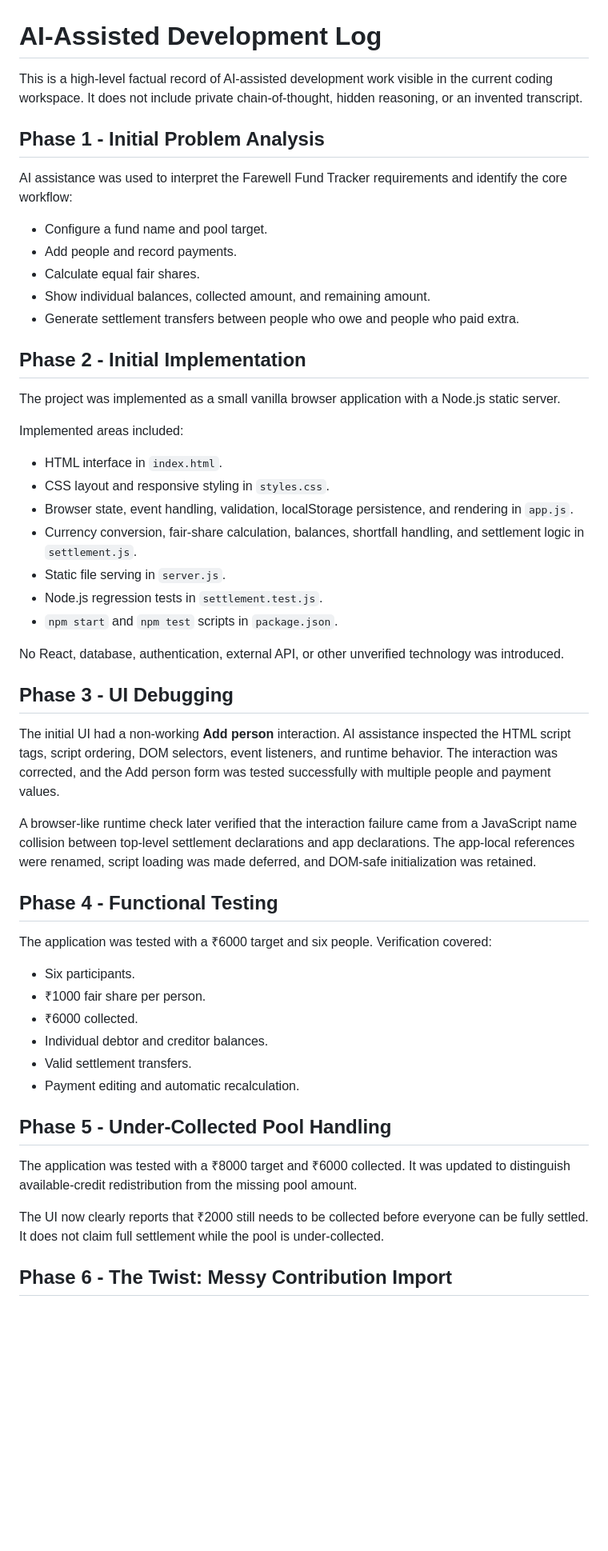
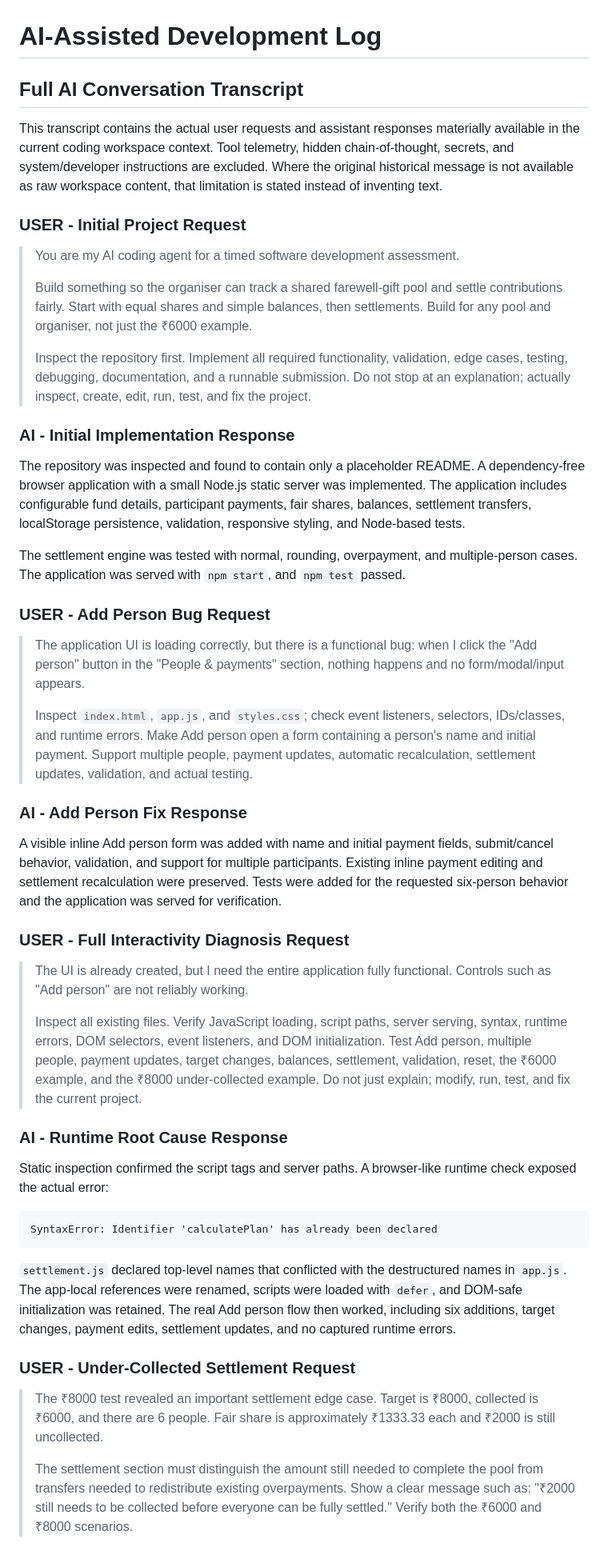
Before and after one commit to himanshusuthar028/live-project, a Markdown page: environment/ai_logs.md, the part around one of its changes. Shown at 80% size. Rendered like a GitHub page; blank space fills up the shorter version.

Commit message:
Complete farewell fund tracker

````diff
--- a/environment/ai_logs.md
+++ b/environment/ai_logs.md
@@ -1,55 +1,52 @@
 # AI-Assisted Development Log
 
-This is a high-level factual record of AI-assisted development work visible in the current coding workspace. It does not include private chain-of-thought, hidden reasoning, or an invented transcript.
+## Full AI Conversation Transcript
 
-## Phase 1 - Initial Problem Analysis
+This transcript contains the actual user requests and assistant responses materially available in the current coding workspace context. Tool telemetry, hidden chain-of-thought, secrets, and system/developer instructions are excluded. Where the original historical message is not available as raw workspace content, that limitation is stated instead of inventing text.
 
-AI assistance was used to interpret the Farewell Fund Tracker requirements and identify the core workflow:
+### USER - Initial Project Request
 
-- Configure a fund name and pool target.
-- Add people and record payments.
-- Calculate equal fair shares.
-- Show individual balances, collected amount, and remaining amount.
-- Generate settlement transfers between people who owe and people who paid extra.
+> You are my AI coding agent for a timed software development assessment.
+>
+> Build something so the organiser can track a shared farewell-gift pool and settle contributions fairly. Start with equal shares and simple balances, then settlements. Build for any pool and organiser, not just the ₹6000 example.
+>
+> Inspect the repository first. Implement all required functionality, validation, edge cases, testing, debugging, documentation, and a runnable submission. Do not stop at an explanation; actually inspect, create, edit, run, test, and fix the project.
 
-## Phase 2 - Initial Implementation
+### AI - Initial Implementation Response
 
-The project was implemented as a small vanilla browser application with a Node.js static server.
+The repository was inspected and found to contain only a placeholder README. A dependency-free browser application with a small Node.js static server was implemented. The application includes configurable fund details, participant payments, fair shares, balances, settlement transfers, localStorage persistence, validation, responsive styling, and Node-based tests.
 
-Implemented areas included:
+The settlement engine was tested with normal, rounding, overpayment, and multiple-person cases. The application was served with `npm start`, and `npm test` passed.
 
-- HTML interface in `index.html`.
-- CSS layout and responsive styling in `styles.css`.
-- Browser state, event handling, validation, localStorage persistence, and rendering in `app.js`.
-- Currency conversion, fair-share calculation, balances, shortfall handling, and settlement logic in `settlement.js`.
-- Static file serving in `server.js`.
-- Node.js regression tests in `settlement.test.js`.
-- `npm start` and `npm test` scripts in `package.json`.
+### USER - Add Person Bug Request
 
-No React, database, authentication, external API, or other unverified technology was introduced.
+> The application UI is loading correctly, but there is a functional bug: when I click the "Add person" button in the "People & payments" section, nothing happens and no form/modal/input appears.
+>
+> Inspect `index.html`, `app.js`, and `styles.css`; check event listeners, selectors, IDs/classes, and runtime errors. Make Add person open a form containing a person's name and initial payment. Support multiple people, payment updates, automatic recalculation, settlement updates, validation, and actual testing.
 
-## Phase 3 - UI Debugging
+### AI - Add Person Fix Response
 
-The initial UI had a non-working **Add person** interaction. AI assistance inspected the HTML script tags, script ordering, DOM selectors, event listeners, and runtime behavior. The interaction was corrected, and the Add person form was tested successfully with multiple people and payment values.
+A visible inline Add person form was added with name and initial payment fields, submit/cancel behavior, validation, and support for multiple participants. Existing inline payment editing and settlement recalculation were preserved. Tests were added for the requested six-person behavior and the application was served for verification.
 
-A browser-like runtime check later verified that the interaction failure came from a JavaScript name collision between top-level settlement declarations and app declarations. The app-local references were renamed, script loading was made deferred, and DOM-safe initialization was retained.
+### USER - Full Interactivity Diagnosis Request
 
-## Phase 4 - Functional Testing
+> The UI is already created, but I need the entire application fully functional. Controls such as "Add person" are not reliably working.
+>
+> Inspect all existing files. Verify JavaScript loading, script paths, server serving, syntax, runtime errors, DOM selectors, event listeners, and DOM initialization. Test Add person, multiple people, payment updates, target changes, balances, settlement, validation, reset, the ₹6000 example, and the ₹8000 under-collected example. Do not just explain; modify, run, test, and fix the current project.
 
-The application was tested with a ₹6000 target and six people. Verification covered:
+### AI - Runtime Root Cause Response
 
-- Six participants.
-- ₹1000 fair share per person.
-- ₹6000 collected.
-- Individual debtor and creditor balances.
-- Valid settlement transfers.
-- Payment editing and automatic recalculation.
+Static inspection confirmed the script tags and server paths. A browser-like runtime check exposed the actual error:
 
-## Phase 5 - Under-Collected Pool Handling
+```text
+SyntaxError: Identifier 'calculatePlan' has already been declared
+```
 
-The application was tested with a ₹8000 target and ₹6000 collected. It was updated to distinguish available-credit redistribution from the missing pool amount.
+`settlement.js` declared top-level names that conflicted with the destructured names in `app.js`. The app-local references were renamed, scripts were loaded with `defer`, and DOM-safe initialization was retained. The real Add person flow then worked, including six additions, target changes, payment edits, settlement updates, and no captured runtime errors.
 
-The UI now clearly reports that ₹2000 still needs to be collected before everyone can be fully settled. It does not claim full settlement while the pool is under-collected.
+### USER - Under-Collected Settlement Request
 
-## Phase 6 - The Twist: Messy Contribution Import
+> The ₹8000 test revealed an important settlement edge case. Target is ₹8000, collected is ₹6000, and there are 6 people. Fair share is approximately ₹1333.33 each and ₹2000 is still uncollected.
+>
+> The settlement section must distinguish the amount still needed to complete the pool from transfers needed to redistribute existing overpayments. Show a clear message such as: "₹2000 still needs to be collected before everyone can be fully settled." Verify both the ₹6000 and ₹8000 scenarios.
 
````
Also changed, not shown: other parts of environment/ai_logs.md (+56 -48 lines).
